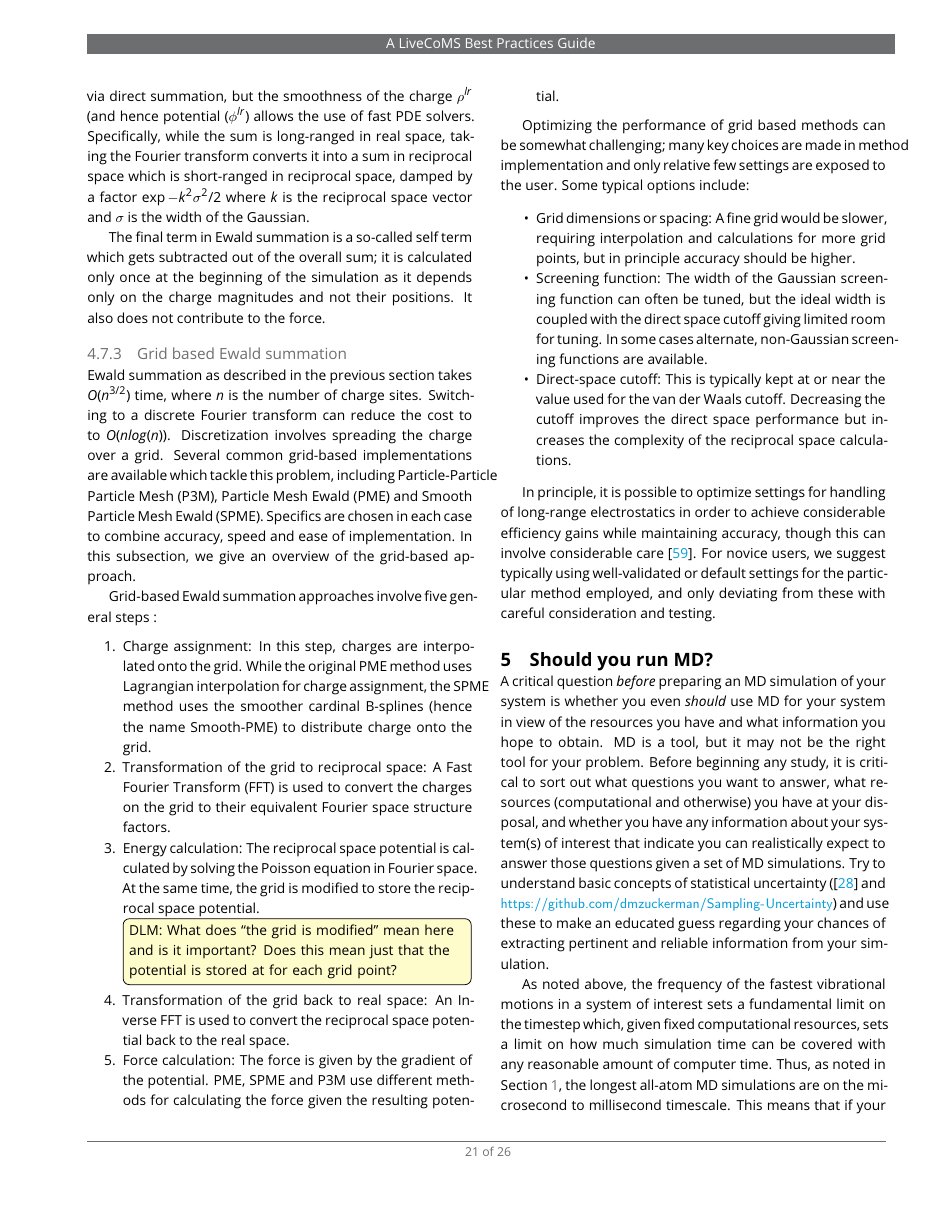
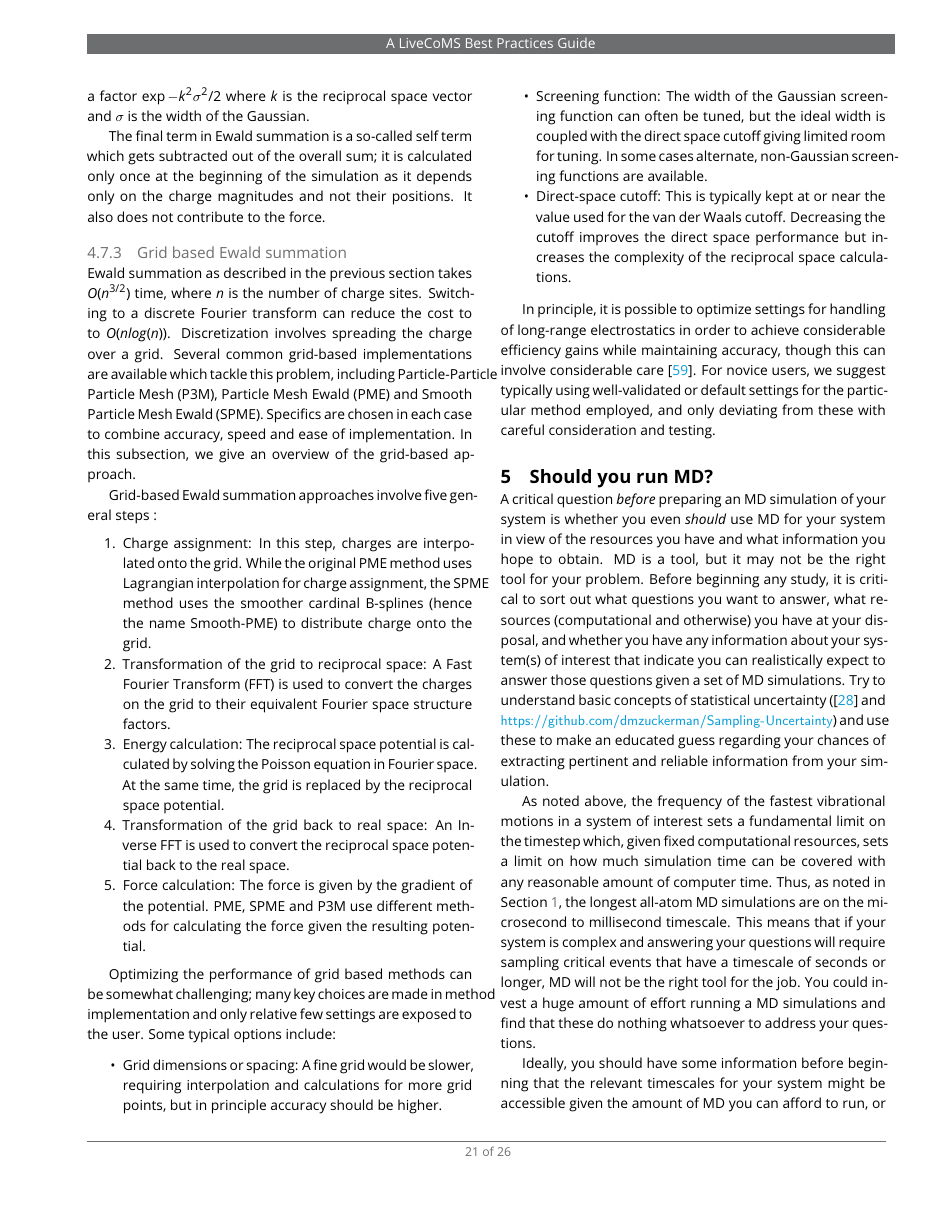
Before and after one commit to MobleyLab/basic_simulation_training, a LaTeX document (paper/basic_training.tex): page 21 of 26. Compiled offline with pdfLaTeX.

Commit message:
fixed the todo in the step 3 of grid based pme solvers

```diff
--- a/paper/basic_training.tex
+++ b/paper/basic_training.tex
@@ -1098,8 +1098,8 @@ While the original PME method uses Lagrangian interpolation for charge assignmen
 
 \item Transformation of the grid to reciprocal space: A Fast Fourier Transform (FFT) is used to convert the charges on the grid to their equivalent Fourier space structure factors.
 
-\item Energy calculation: The reciprocal space potential is calculated by solving the Poisson equation in Fourier space. At the same time, the grid is modified to store the reciprocal space potential.
-\todo[inline, color={yellow!20}]{DLM: What does ``the grid is modified'' mean here and is it important? Does this mean just that the potential is stored at for each grid point?}
+\item Energy calculation: The reciprocal space potential is calculated by solving the Poisson equation in Fourier space. At the same time, the grid is replaced by the reciprocal space potential.
+%\todo[inline, color={yellow!20}]{DLM: What does ``the grid is modified'' mean here and is it important? Does this mean just that the potential is stored at for each grid point?}
 
 
 \item Transformation of the grid back to real space: An Inverse FFT is used to convert the reciprocal space potential back to the real space.
```
Also changed, not shown: paper/basic_training.pdf.
